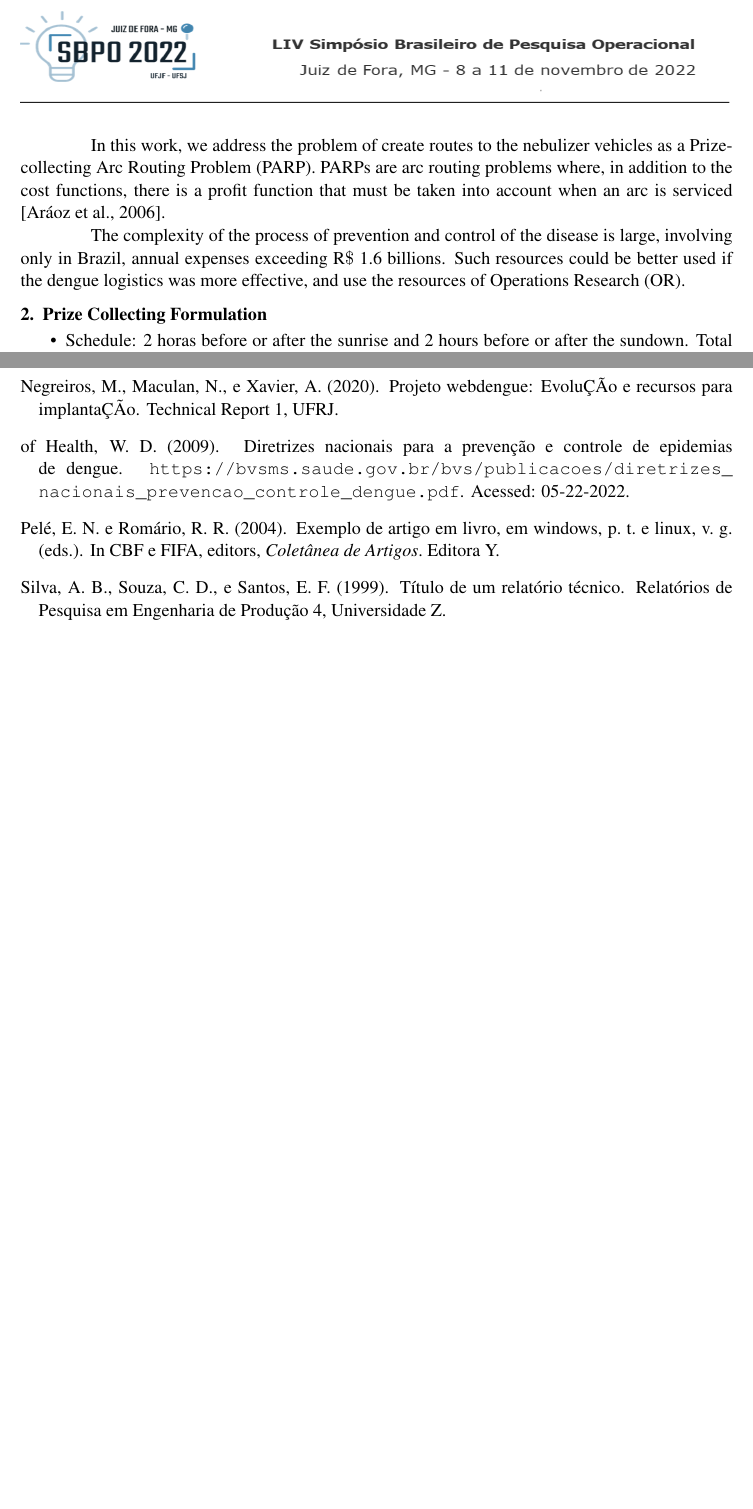
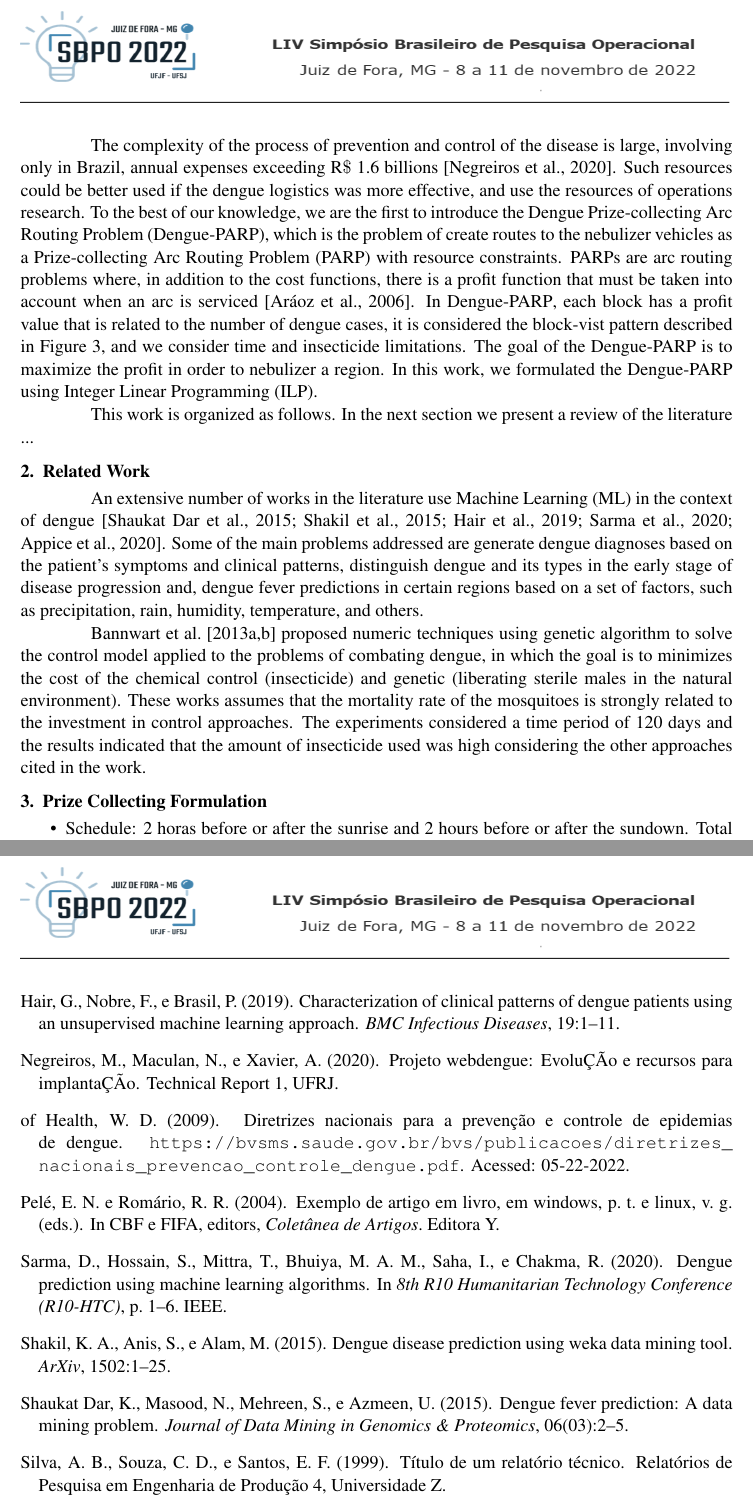
Before and after one commit to cvaraujo/dengue-parp-sbpo, a LaTeX paper (exemplo-latex.tex, which reads exemplo-latex.bib): two parts of pages 4 and 6 of 6 before the commit and two parts of pages 4 and 7 of 7 after it, joined at a grey line, cut so that both start at the same text, the shorter picture padded with empty space. Compiled offline with pdfLaTeX.

Commit message:
Start the related works

```diff
--- a/exemplo-latex.bib
+++ b/exemplo-latex.bib
@@ -35,3 +35,14 @@ optissn = {0305-0548},
 optdoi = {https://doi.org/10.1016/j.cor.2005.02.013},
 opturl = {https://www.sciencedirect.com/science/article/pii/S0305054805000687},
 author = {Julián Aráoz and Elena Fernández and Cristina Zoltan},
+}
+
+@article{shakurat:2015,
+author = {Shaukat Dar, Kamran and Masood, Nayyer and Mehreen, Sundas and Azmeen, Ulya},
+year = {2015},
+optmonth = {01},
+pages = {2--5},
+title = {Dengue Fever Prediction: A Data Mining Problem},
+volume = {06},
+number = {03},
+journal = {Journal of Data Mining in Genomics \& Proteomics},
@@ -37,0 +54,6 @@ author = {Julián Aráoz and Elena Fernández and Cristina Zoltan},
+booktitle={8th R10 Humanitarian Technology Conference (R10-HTC)},
+title={Dengue Prediction using Machine Learning Algorithms},
+year={2020},
+publisher = {IEEE},
+localtion = {Kuching, Malaysia},
+pages={1--6},
@@ -37,0 +66,5 @@ author = {Julián Aráoz and Elena Fernández and Cristina Zoltan},
+  title={Dengue disease prediction using weka data mining tool},
+  author={Kashish Ara Shakil and Shadma Anis and Mansaf Alam},
+  journal={ArXiv},
+  year={2015},
+  volume={1502},
@@ -37,0 +77,4 @@ author = {Julián Aráoz and Elena Fernández and Cristina Zoltan},
+  journal={IEEE},
+  title={A Multi-Stage Machine Learning Approach to Predict Dengue Incidence: A Case Study in Mexico},
+  year={2020},
+  volume={8},
@@ -37,0 +88,5 @@ author = {Julián Aráoz and Elena Fernández and Cristina Zoltan},
+year = {2019},
+optmonth = {07},
+pages = {1--11},
+title = {Characterization of clinical patterns of dengue patients using an unsupervised machine learning approach},
+volume = {19},
--- a/exemplo-latex.tex
+++ b/exemplo-latex.tex
@@ -20,6 +20,9 @@
 
 \newacronym{ew}{EW}{Epidemiological Week}
 \newacronym{parp}{PARP}{Prize-collecting Arc Routing Problem}
+\newacronym{dparp}{Dengue-PARP}{Dengue Prize-collecting Arc Routing Problem}
+\newacronym{ilp}{ILP}{Integer Linear Programming}
+\newacronym{ml}{ML}{Machine Learning}
 
 \begin{document}
 
@@ -163,17 +166,44 @@ starting the next one, as show in Figure \ref{fig:travel-pattern}.
 \end{figure}
 
 
-In this work, we address the problem  of create routes to the nebulizer vehicles
-as a \gls{parp}. \gls{parp}s are arc  routing problems where, in addition to the
-cost functions, there is a profit function  that must be taken into account when
-an arc is serviced \citep{araoz:2006}.
+The complexity of the process of prevention and control of the disease is large,
+involving  only  in  Brazil,  annual   expenses  exceeding  R$\$$  1.6  billions
+\citep{negreiros-2020}.  Such  resources could  be  better  used if  the  dengue
+logistics was more  effective, and use the resources of  operations research. To
+the best of our knowledge, we are  the first to introduce the \gls{dparp}, which
+is the problem of  create routes to the nebulizer vehicles  as a \gls{parp} with
+resource constraints. \gls{parp}s are arc routing problems where, in addition to
+the cost functions, there  is a profit function that must  be taken into account
+when an  arc is serviced  \citep{araoz:2006}. In  \gls{dparp}, each block  has a
+profit value that is related to the number of dengue cases, it is considered the
+block-vist pattern described in Figure \ref{fig:travel-pattern}, and we consider
+time and insecticide limitations. The goal of the \gls{dparp} is to maximize the
+profit  in  order  to nebulizer  a  region.  In  this  work, we  formulated  the
+\gls{dparp} using \gls{ilp}.
+
+This work is  organized as follows. In  the next section we present  a review of
+the literature ...
 
 
-% Temporary
-The complexity of the process of prevention and control of the disease is large,
-involving only  in Brazil,  annual expenses exceeding  R$\$$ 1.6  billions. Such
-resources could be  better used if the dengue logistics  was more effective, and
-use the resources of Operations Research (OR).
+\section{Related Work} \label{sec:related-work}
+
+An extensive number  of works in the  literature use \gls{ml} in  the context of
+dengue~\citep{shakurat:2015,shakil:2015,hair:2019,sarma:2020,appice:2020}. Some
+of  the main  problems  addressed are  generate dengue  diagnoses  based on  the
+patient's symptoms  and clinical patterns,  distinguish dengue and its  types in
+the early stage of disease progression  and, dengue fever predictions in certain
+regions  based on  a  set of  factors, such  as  precipitation, rain,  humidity,
+temperature, and others.
+
+\cite{bannwart-sbpo:2013,bannwart:2013}   proposed   numeric  techniques   using
+genetic  algorithm  to solve  the  control  model  applied  to the  problems  of
+combating dengue,  in which the  goal is to minimizes  the cost of  the chemical
+control  (insecticide) and  genetic  (liberating sterile  males  in the  natural
+environment). These works  assumes that the mortality rate of  the mosquitoes is
+strongly  related  to the  investment  in  control approaches.  The  experiments
+considered a time period  of 120 days and the results  indicated that the amount
+of insecticide used was high considering the other approaches cited in the work.
+
 
 \section{Prize Collecting Formulation} \label{sec:formulation}
 
```
Also changed, not shown: exemplo-latex.bib (46 more changed lines).
